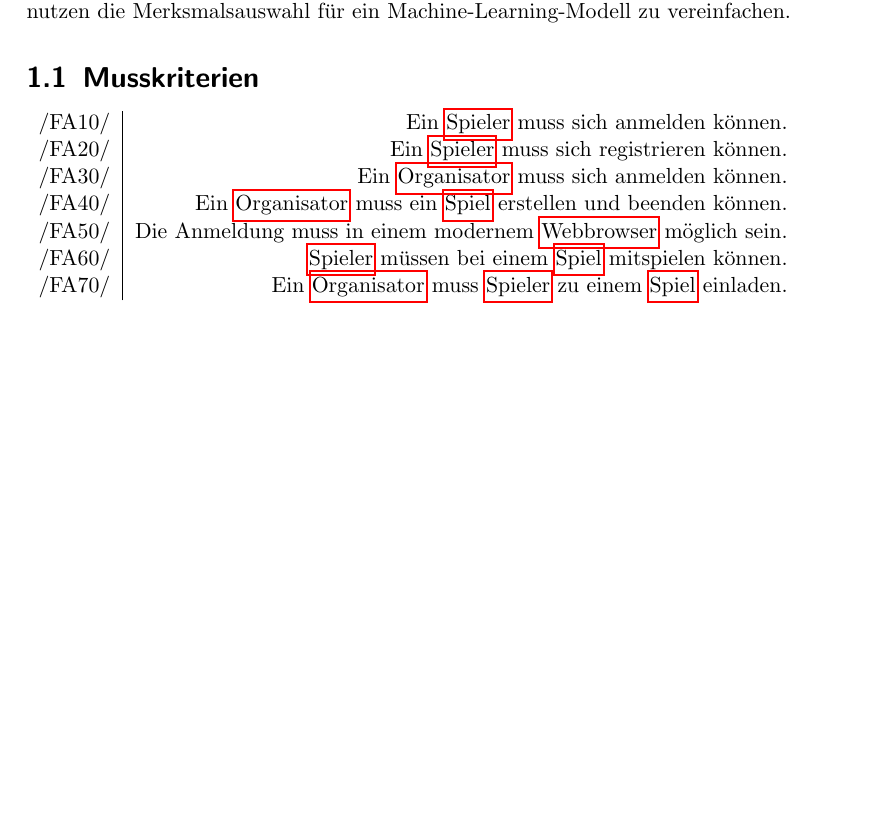
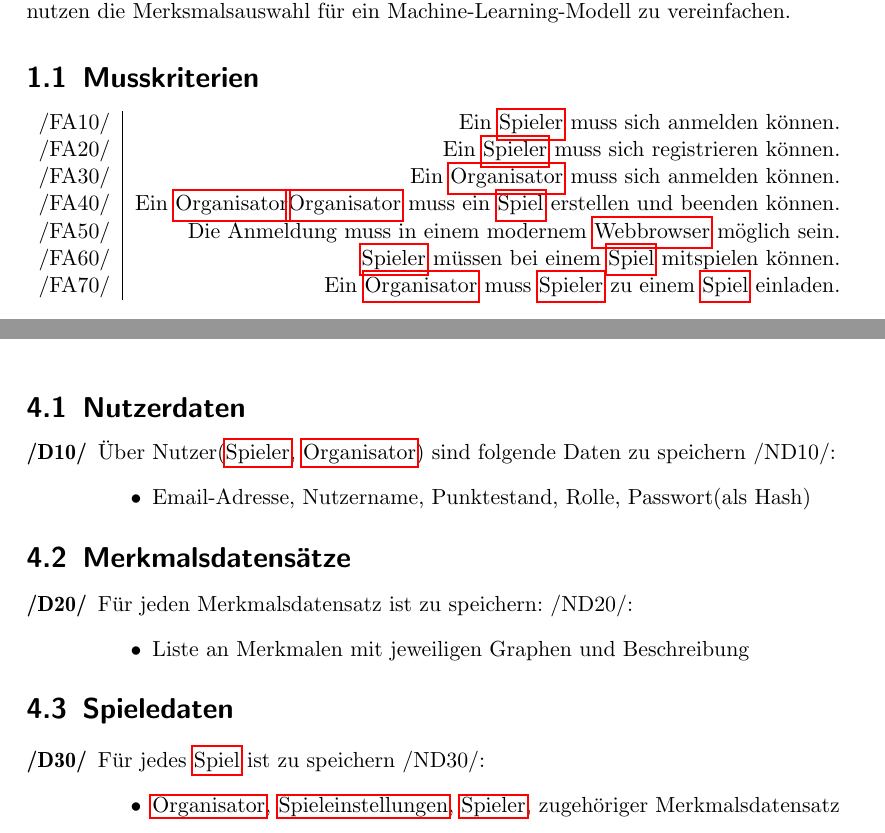
Before and after one commit to bendixsonnenberg/CS-Select-Allg, a LaTeX document (pflichtenheft/pflichtenheft.tex): part of page 3 of 9 before the commit and two parts of pages 3 and 7 of 9 after it, the two joined at a grey line, cut so that both start at the same text, the shorter picture padded with empty space. Compiled offline with pdfLaTeX.

Commit message:
added Produktdaten from the googledoc

```diff
--- a/pflichtenheft/pflichtenheft.tex
+++ b/pflichtenheft/pflichtenheft.tex
@@ -72,7 +72,7 @@ Eine Organisation soll durch das \Gls{Produkt} das Domänenwissen ihrer Mitarbei
 /FA10/ & Ein \Gls{Spieler} muss sich anmelden können. \\
 /FA20/ & Ein \Gls{Spieler} muss sich registrieren können. \\
 /FA30/ & Ein \Gls{Organisator} muss sich anmelden können. \\
-/FA40/ & Ein \Gls{Organisator} muss ein \Gls{Spiel} erstellen und beenden können. \\
+/FA40/ & Ein \Gls{Organisator}\Gls{Organisator} muss ein \Gls{Spiel} erstellen und beenden können. \\
 /FA50/ & Die Anmeldung muss in einem modernem \Gls{Webbrowser} möglich sein. \\
 /FA60/ & \Gls{Spieler} müssen bei einem \Gls{Spiel} mitspielen können. \\
 /FA70/ & Ein \Gls{Organisator} muss \Gls{Spieler} zu einem \Gls{Spiel} einladen. \\
@@ -127,6 +127,26 @@ Eine Organisation soll durch das \Gls{Produkt} das Domänenwissen ihrer Mitarbei
 
 \chapter{Produktdaten}
 
+\section{Nutzerdaten}
+\begin{tabularx}{\linewidth}{@{}>{\bfseries}l@{\hspace{.5em}}X@{}}
+/D10/ & Über Nutzer(\Gls{Spieler}, \Gls{Organisator}) sind folgende Daten zu speichern /ND10/: \begin{itemize}
+	\item Email-Adresse, Nutzername, Punktestand, Rolle, Passwort(als Hash)
+\end{itemize}
+\end{tabularx}
+
+\section{Merkmalsdatensätze}
+\begin{tabularx}{\linewidth}{@{}>{\bfseries}l@{\hspace{.5em}}X@{}}
+	/D20/ & Für jeden Merkmalsdatensatz ist zu speichern: /ND20/: \begin{itemize}
+		\item Liste an Merkmalen mit jeweiligen Graphen und Beschreibung
+	\end{itemize}
+\end{tabularx}
+
+\section{Spieledaten}
+\begin{tabularx}{\linewidth}{@{}>{\bfseries}l@{\hspace{.5em}}X@{}}
+	/D30/ & Für jedes \Gls{Spiel} ist zu speichern /ND30/: \begin{itemize}
+		\item \Gls{Organisator}, \Gls{Spieleinstellungen}, \Gls{Spieler}, zugehöriger Merkmalsdatensatz % zuständiger ML Server?
+	\end{itemize}
+\end{tabularx}
 \chapter{Systemmodelle}
 \section{Szenarien}
 \section{Anwendungsfälle}
```
